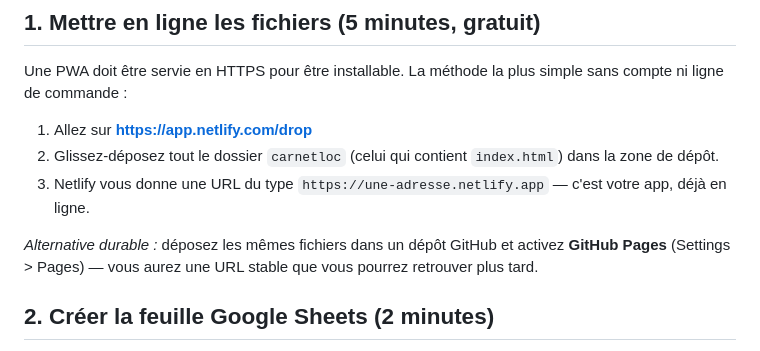
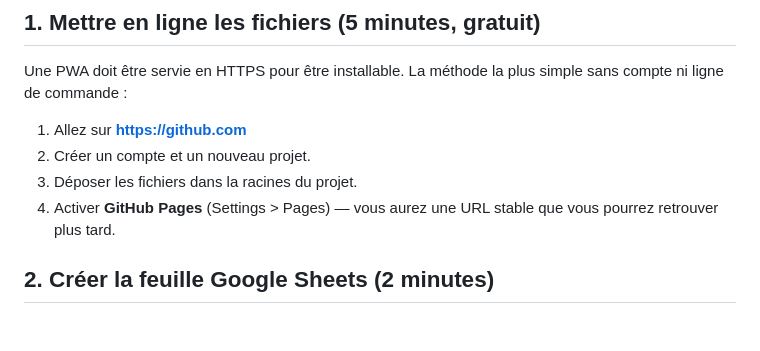
Before and after one commit to luu/AppGestionImmo, a Markdown page: README.md, the part around the change. Drawn GitHub-style; blank space fills up the shorter version.

Commit message:
Update README.md
update instructions with Github solution

```diff
--- a/README.md
+++ b/README.md
@@ -11,11 +11,10 @@ Stockage : localement sur le téléphone (fonctionne hors ligne) + synchronisati
 
 Une PWA doit être servie en HTTPS pour être installable. La méthode la plus simple sans compte ni ligne de commande :
 
-1. Allez sur **https://app.netlify.com/drop**
-2. Glissez-déposez tout le dossier `carnetloc` (celui qui contient `index.html`) dans la zone de dépôt.
-3. Netlify vous donne une URL du type `https://une-adresse.netlify.app` — c'est votre app, déjà en ligne.
-
-*Alternative durable :* déposez les mêmes fichiers dans un dépôt GitHub et activez **GitHub Pages** (Settings > Pages) — vous aurez une URL stable que vous pourrez retrouver plus tard.
+1. Allez sur **https://github.com**
+2. Créer un compte et un nouveau projet.
+3. Déposer les fichiers dans la racines du projet.
+4. Activer **GitHub Pages** (Settings > Pages) — vous aurez une URL stable que vous pourrez retrouver plus tard.
 
 ## 2. Créer la feuille Google Sheets (2 minutes)
 
```
